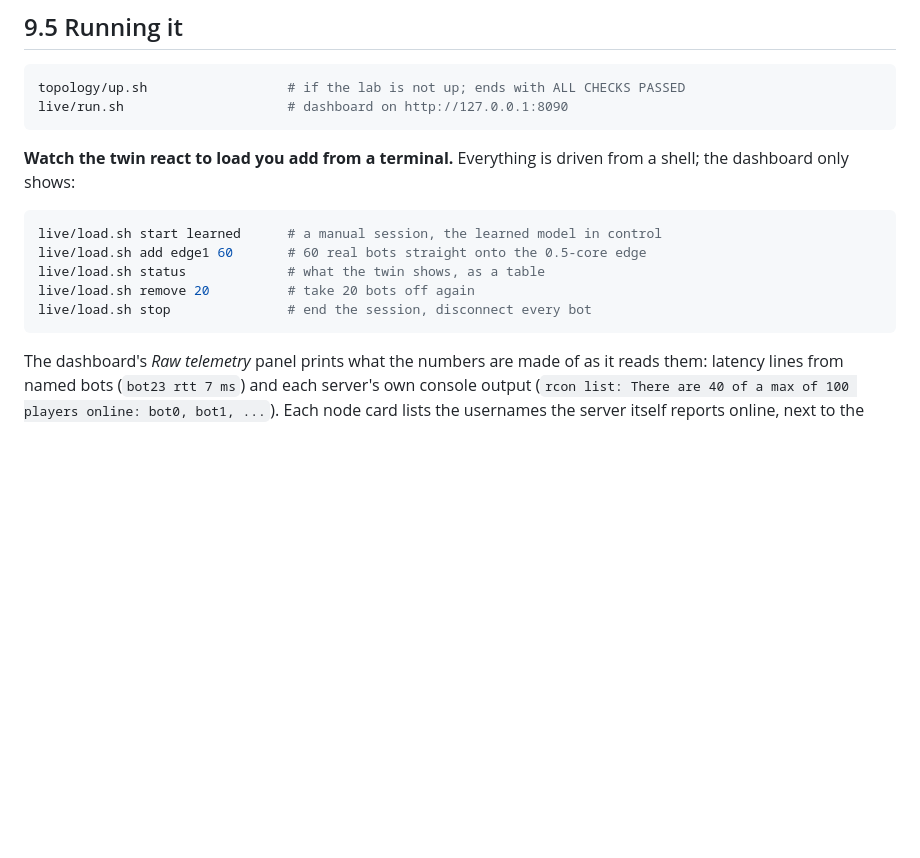
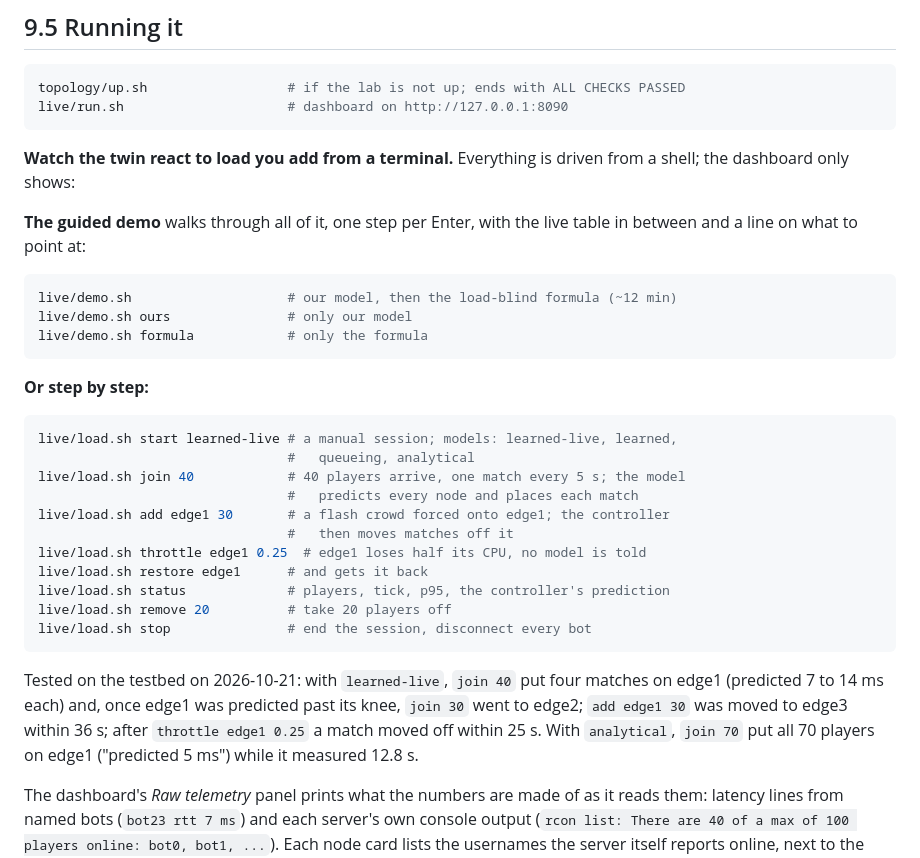
Before and after one commit to ankamteja/latency-aware-edge-game-placement, a Markdown page: docs/09-live.md, the part around the change. Drawn GitHub-style; blank space fills up the shorter version.

````diff
--- a/docs/09-live.md
+++ b/docs/09-live.md
@@ -111,13 +111,37 @@ live/run.sh                     # dashboard on http://127.0.0.1:8090
 **Watch the twin react to load you add from a terminal.** Everything is
 driven from a shell; the dashboard only shows:
 
+**The guided demo** walks through all of it, one step per Enter, with the
+live table in between and a line on what to point at:
+
 ```bash
-live/load.sh start learned      # a manual session, the learned model in control
-live/load.sh add edge1 60       # 60 real bots straight onto the 0.5-core edge
-live/load.sh status             # what the twin shows, as a table
-live/load.sh remove 20          # take 20 bots off again
+live/demo.sh                    # our model, then the load-blind formula (~12 min)
+live/demo.sh ours               # only our model
+live/demo.sh formula            # only the formula
+```
+
+**Or step by step:**
+
+```bash
+live/load.sh start learned-live # a manual session; models: learned-live, learned,
+                                #   queueing, analytical
+live/load.sh join 40            # 40 players arrive, one match every 5 s; the model
+                                #   predicts every node and places each match
+live/load.sh add edge1 30       # a flash crowd forced onto edge1; the controller
+                                #   then moves matches off it
+live/load.sh throttle edge1 0.25  # edge1 loses half its CPU, no model is told
+live/load.sh restore edge1      # and gets it back
+live/load.sh status             # players, tick, p95, the controller's prediction
+live/load.sh remove 20          # take 20 players off
 live/load.sh stop               # end the session, disconnect every bot
 ```
+
+Tested on the testbed on 2026-10-21: with `learned-live`, `join 40` put four
+matches on edge1 (predicted 7 to 14 ms each) and, once edge1 was predicted
+past its knee, `join 30` went to edge2; `add edge1 30` was moved to edge3
+within 36 s; after `throttle edge1 0.25` a match moved off within 25 s. With
+`analytical`, `join 70` put all 70 players on edge1 ("predicted 5 ms") while
+it measured 12.8 s.
 
 The dashboard's *Raw telemetry* panel prints what the numbers are made of as
 it reads them: latency lines from named bots (`bot23 rtt 7 ms`) and each
````
Also changed, not shown: README.md (+2 -1 lines).
